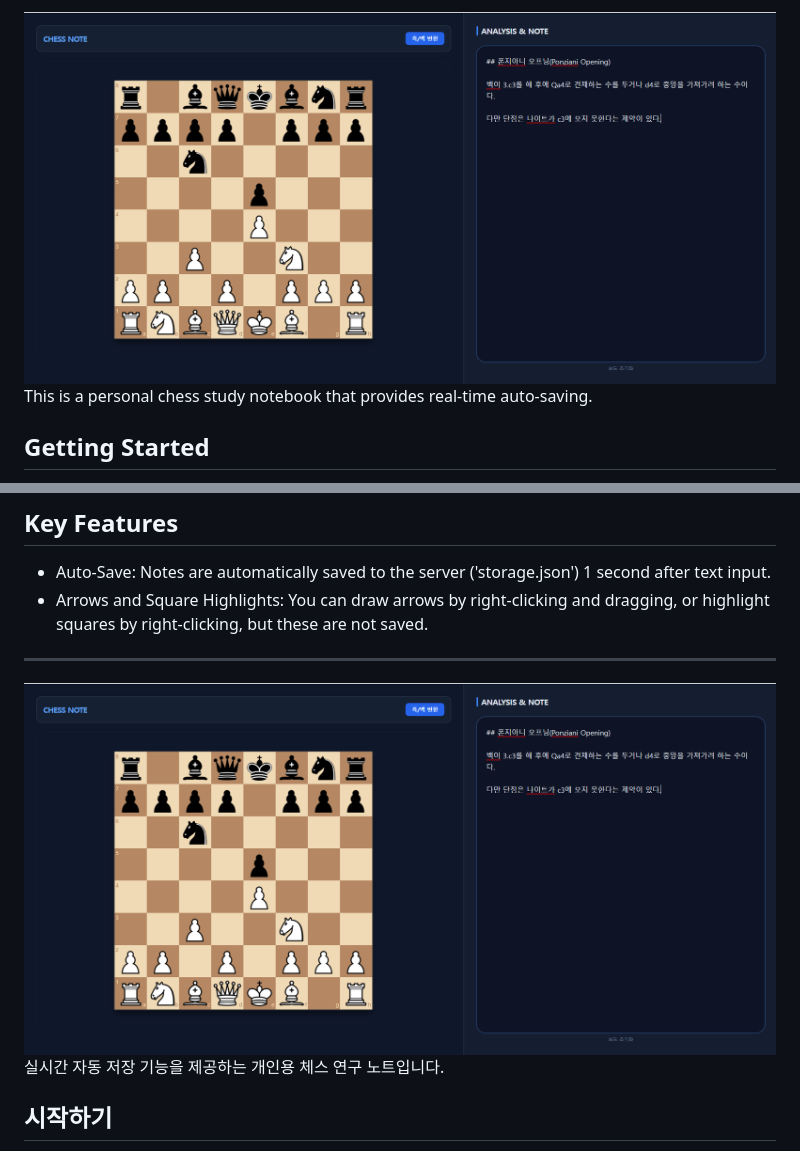
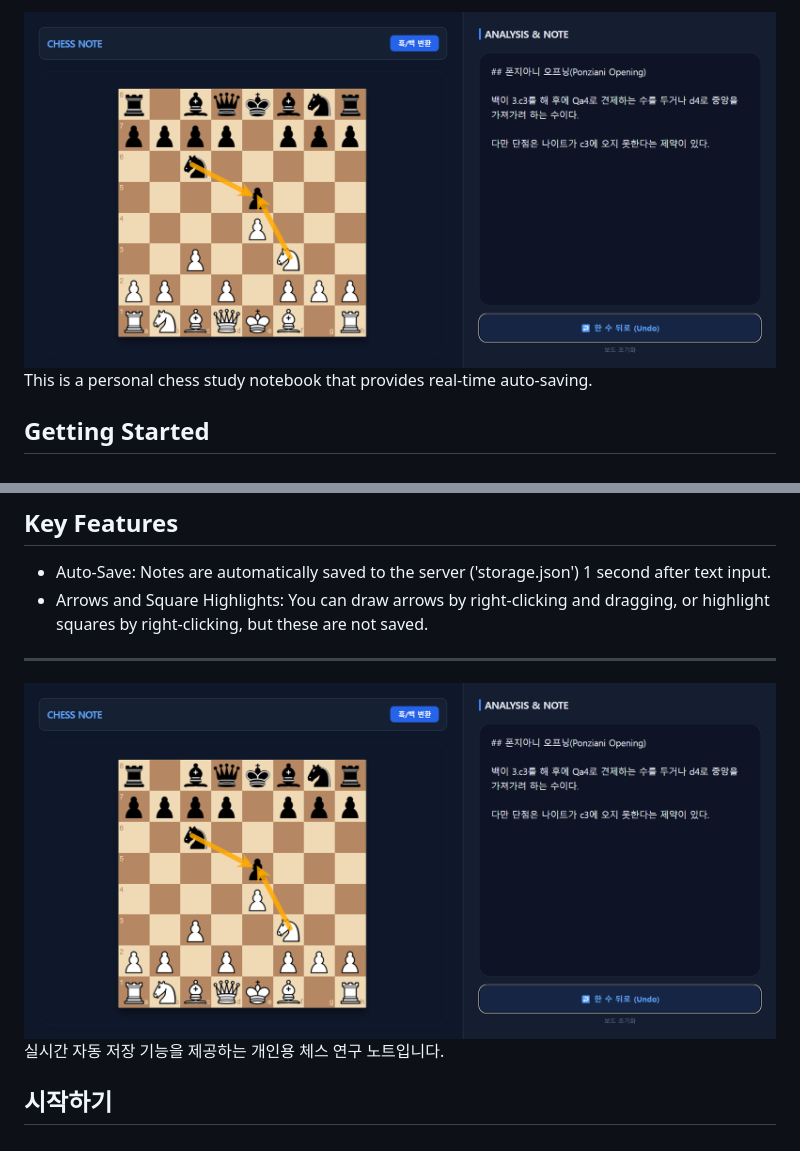
Before and after one commit to Podargos37/chess-study-notebook, a Markdown page: README.md, 2 parts joined by grey strips. Rendered like a GitHub page; pictures changed too: img.png (deleted), img_1.png (deleted), img_2.png (added).

```diff
--- a/README.md
+++ b/README.md
@@ -1,4 +1,4 @@
-![img.png](img.png)
+![img_2.png](img_2.png)
 This is a personal chess study notebook that provides real-time auto-saving.
 
 ## Getting Started
@@ -13,7 +13,7 @@ This is a personal chess study notebook that provides real-time auto-saving.
 + Arrows and Square Highlights: You can draw arrows by right-clicking and dragging, or highlight squares by right-clicking, but these are not saved.
 
 ---
-![img_1.png](img_1.png)
+![img_2.png](img_2.png)
 실시간 자동 저장 기능을 제공하는 개인용 체스 연구 노트입니다.
 
 ## 시작하기
```
Also changed, not shown: 2 other files.
